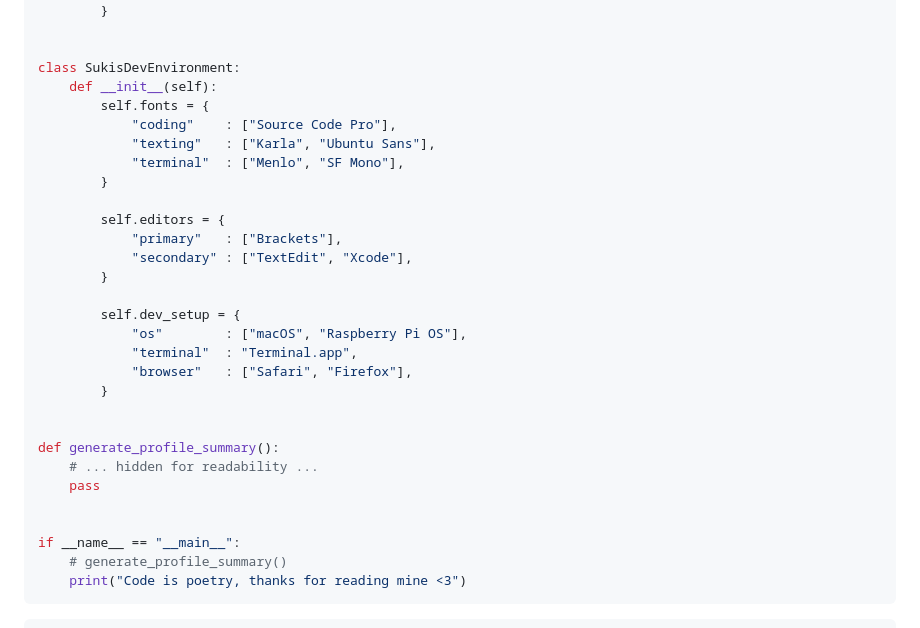
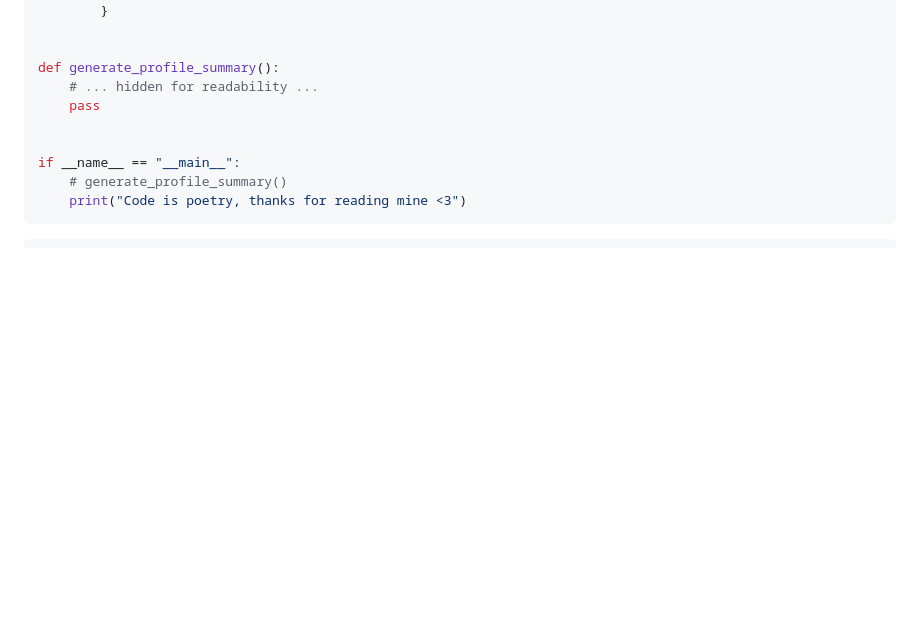
Before and after one commit to sukitsubaki/sukitsubaki, a Markdown page: README.md, the part around the change. GitHub-like rendering; blank space fills up the shorter version.

```diff
--- a/README.md
+++ b/README.md
@@ -85,26 +85,6 @@ class SukisSelfReview:
         }
 
 
-class SukisDevEnvironment:
-    def __init__(self):
-        self.fonts = {
-            "coding"    : ["Source Code Pro"],
-            "texting"   : ["Karla", "Ubuntu Sans"],
-            "terminal"  : ["Menlo", "SF Mono"],
-        }
-
-        self.editors = {
-            "primary"   : ["Brackets"],
-            "secondary" : ["TextEdit", "Xcode"],
-        }
-
-        self.dev_setup = {
-            "os"        : ["macOS", "Raspberry Pi OS"],
-            "terminal"  : "Terminal.app",
-            "browser"   : ["Safari", "Firefox"],
-        }
-
-
 def generate_profile_summary():
     # ... hidden for readability ...
     pass
```
